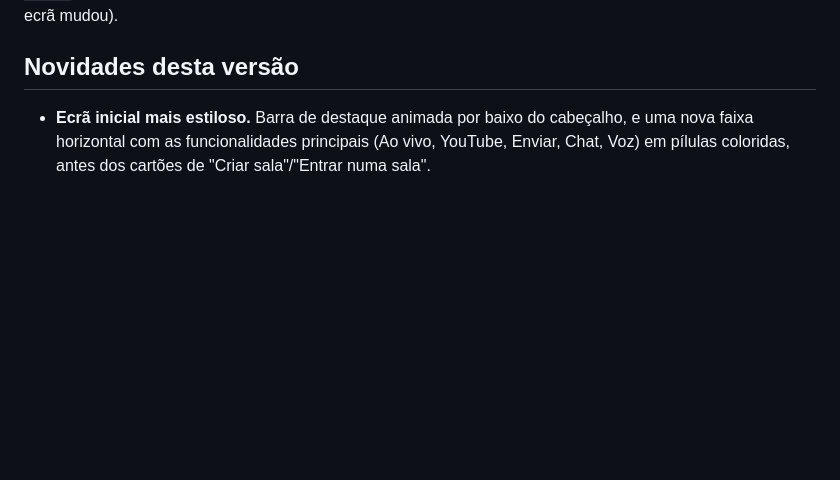
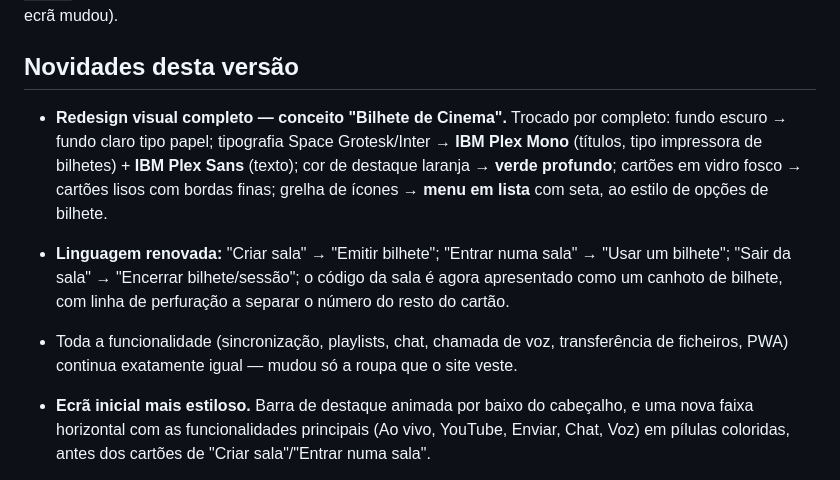
Before and after one commit to SJ-SLV/assistir-juntos, a Markdown page: README.md, the part around the change. GitHub-like rendering; blank space fills up the shorter version.

```diff
--- a/README.md
+++ b/README.md
@@ -5,6 +5,10 @@ Site para duas pessoas assistirem ao mesmo vídeo/música em sincronia, cada uma
 **Nota:** o nome de exibição da app é "2 on Streaming", mas a pasta/repositório continua chamada `assistir-juntos` (o Render e o link já publicado continuam a funcionar sem qualquer alteração — só o que aparece no ecrã mudou).
 
 ## Novidades desta versão
+
+- **Redesign visual completo — conceito "Bilhete de Cinema".** Trocado por completo: fundo escuro → fundo claro tipo papel; tipografia Space Grotesk/Inter → **IBM Plex Mono** (títulos, tipo impressora de bilhetes) + **IBM Plex Sans** (texto); cor de destaque laranja → **verde profundo**; cartões em vidro fosco → cartões lisos com bordas finas; grelha de ícones → **menu em lista** com seta, ao estilo de opções de bilhete.
+- **Linguagem renovada:** "Criar sala" → "Emitir bilhete"; "Entrar numa sala" → "Usar um bilhete"; "Sair da sala" → "Encerrar bilhete/sessão"; o código da sala é agora apresentado como um canhoto de bilhete, com linha de perfuração a separar o número do resto do cartão.
+- Toda a funcionalidade (sincronização, playlists, chat, chamada de voz, transferência de ficheiros, PWA) continua exatamente igual — mudou só a roupa que o site veste.
 
 - **Ecrã inicial mais estiloso.** Barra de destaque animada por baixo do cabeçalho, e uma nova faixa horizontal com as funcionalidades principais (Ao vivo, YouTube, Enviar, Chat, Voz) em pílulas coloridas, antes dos cartões de "Criar sala"/"Entrar numa sala".
 - **Fundo com deriva subtil** — o brilho de fundo desloca-se lentamente (desativa-se sozinho se tiveres "reduzir animações" ligado no telemóvel).
```
